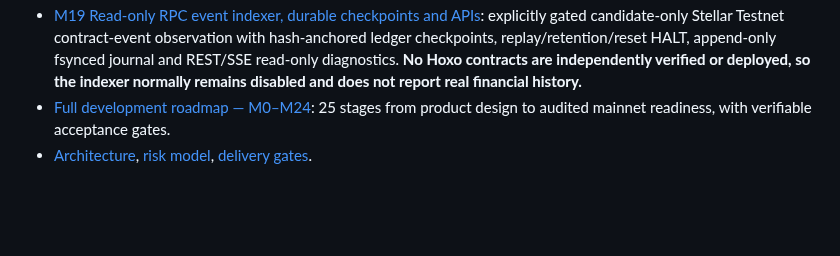
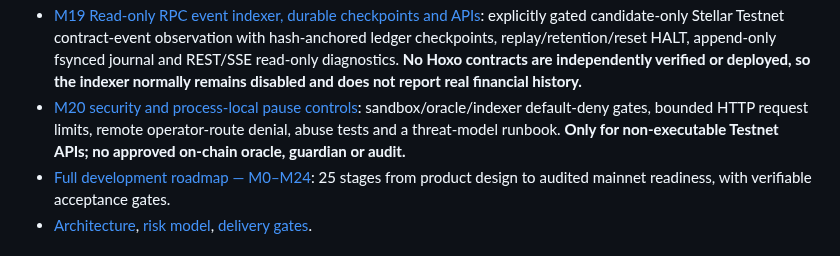
Before and after one commit to mushee-io/Hoxo-SS, a Markdown page: README.md, the part around the change. GitHub-like rendering; blank space fills up the shorter version.

Commit message:
docs(m20): link security controls and testnet-only limitations

```diff
--- a/README.md
+++ b/README.md
@@ -38,6 +38,7 @@ Stellar smart contracts (Rust `soroban-sdk`) for vaults, settlement and enforcem
 - [M17 Advanced orders and audited sandbox transitions](docs/m17-advanced-orders.md): signed domain-separated M17 limit, market (protected IOC), reduce-only, stop-loss, take-profit and conditional limit orders integrated into M8 price/time matcher and hash-chained replay journal. Signed **sandbox-operator** price ticks only; per-account exposure is simulated, **never on-chain**. No real trading or wallet spending permitted.
 - [M18 Wallet transfers and separated portfolio/order history](docs/m18-portfolio-history.md): verified-network Horizon payment observations in the Freighter Transfers tab; signed/hardened M8–M17 sandbox order and simulated trade history via read-only endpoints. No real HOXO positions, PnL, funding, lending interest or settled trade receipts; those fields explicitly remain unavailable.
 - [M19 Read-only RPC event indexer, durable checkpoints and APIs](docs/m19-api-indexer.md): explicitly gated candidate-only Stellar Testnet contract-event observation with hash-anchored ledger checkpoints, replay/retention/reset HALT, append-only fsynced journal and REST/SSE read-only diagnostics. **No Hoxo contracts are independently verified or deployed, so the indexer normally remains disabled and does not report real financial history.**
+- [M20 security and process-local pause controls](docs/m20-security-controls.md): sandbox/oracle/indexer default-deny gates, bounded HTTP request limits, remote operator-route denial, abuse tests and a threat-model runbook. **Only for non-executable Testnet APIs; no approved on-chain oracle, guardian or audit.**
 - [Full development roadmap — M0–M24](docs/milestones.md): 25 stages from product design to audited mainnet readiness, with verifiable acceptance gates.
 - [Architecture](docs/architecture.md), [risk model](docs/risk-model.md), [delivery gates](docs/delivery.md).
 
```
